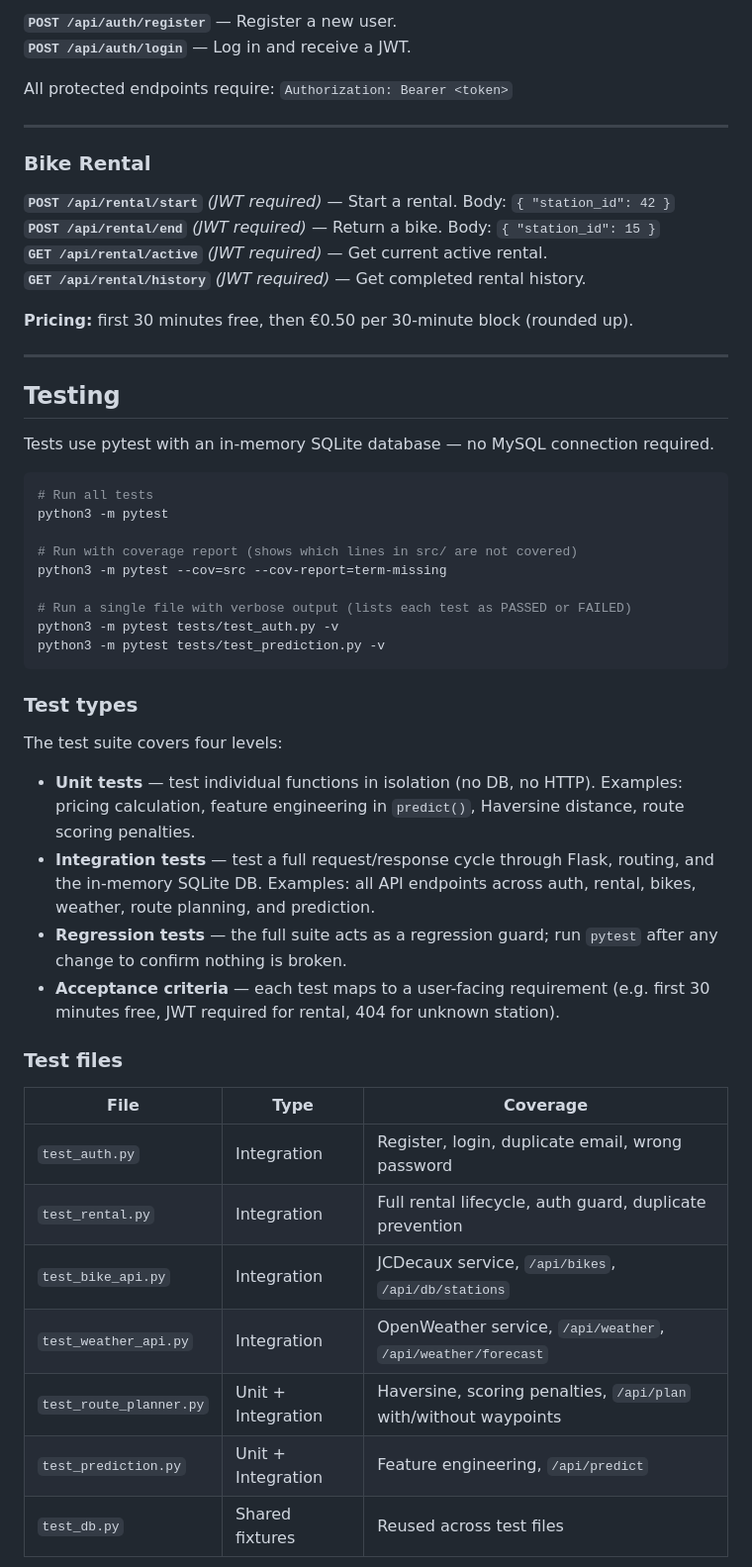
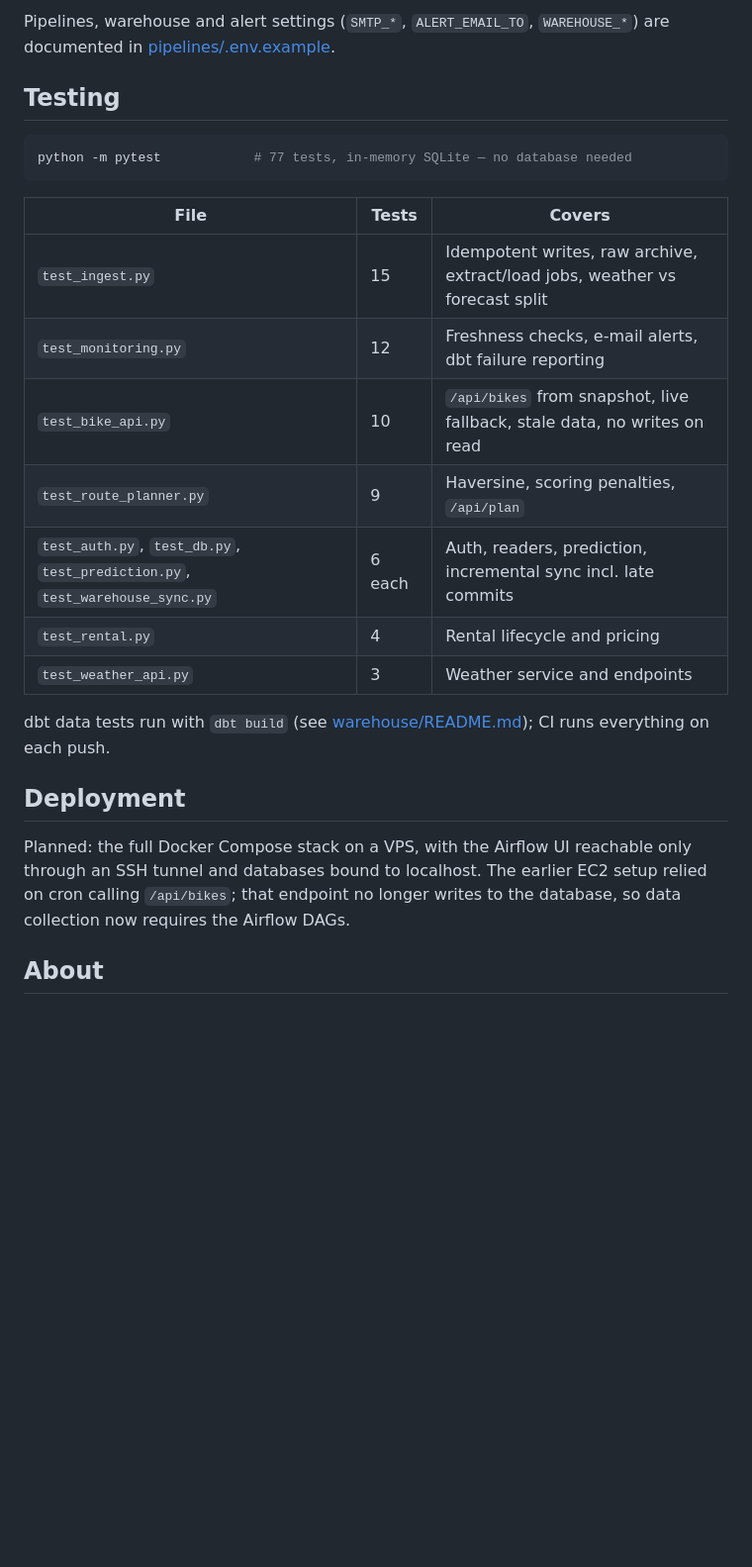
Before and after one commit to Tiramisusun/bike-rent-system, a Markdown page: README.md, the part around one of its changes. Shown at 99% size. Drawn GitHub-style; blank space fills up the shorter version.

````diff
--- a/README.md
+++ b/README.md
@@ -291,55 +172,30 @@ Uses OpenCage if `OPENCAGE_API_KEY` is set, otherwise falls back to Nominatim.
-**`POST /api/auth/register`** — Register a new user.
-**`POST /api/auth/login`** — Log in and receive a JWT.
-
-All protected endpoints require: `Authorization: Bearer <token>`
-
----
-
-### Bike Rental
-
-**`POST /api/rental/start`** *(JWT required)* — Start a rental. Body: `{ "station_id": 42 }`
-**`POST /api/rental/end`** *(JWT required)* — Return a bike. Body: `{ "station_id": 15 }`
-**`GET /api/rental/active`** *(JWT required)* — Get current active rental.
-**`GET /api/rental/history`** *(JWT required)* — Get completed rental history.
-
-**Pricing:** first 30 minutes free, then €0.50 per 30-minute block (rounded up).
-
----
+Pipelines, warehouse and alert settings (`SMTP_*`, `ALERT_EMAIL_TO`, `WAREHOUSE_*`) are documented in
+[pipelines/.env.example](pipelines/.env.example).
 
 ## Testing
 
-Tests use pytest with an in-memory SQLite database — no MySQL connection required.
-
 ```bash
-# Run all tests
-python3 -m pytest
-
-# Run with coverage report (shows which lines in src/ are not covered)
-python3 -m pytest --cov=src --cov-report=term-missing
-
-# Run a single file with verbose output (lists each test as PASSED or FAILED)
-python3 -m pytest tests/test_auth.py -v
-python3 -m pytest tests/test_prediction.py -v
+python -m pytest            # 77 tests, in-memory SQLite — no database needed
 ```
 
-### Test types
+| File | Tests | Covers |
+|---|---|---|
+| `test_ingest.py` | 15 | Idempotent writes, raw archive, extract/load jobs, weather vs forecast split |
+| `test_monitoring.py` | 12 | Freshness checks, e-mail alerts, dbt failure reporting |
+| `test_bike_api.py` | 10 | `/api/bikes` from snapshot, live fallback, stale data, no writes on read |
+| `test_route_planner.py` | 9 | Haversine, scoring penalties, `/api/plan` |
+| `test_auth.py`, `test_db.py`, `test_prediction.py`, `test_warehouse_sync.py` | 6 each | Auth, readers, prediction, incremental sync incl. late commits |
+| `test_rental.py` | 4 | Rental lifecycle and pricing |
+| `test_weather_api.py` | 3 | Weather service and endpoints |
 
-The test suite covers four levels:
+dbt data tests run with `dbt build` (see [warehouse/README.md](warehouse/README.md#tests)); CI runs everything
+on each push.
 
-- **Unit tests** — test individual functions in isolation (no DB, no HTTP). Examples: pricing calculation, feature engineering in `predict()`, Haversine distance, route scoring penalties.
-- **Integration tests** — test a full request/response cycle through Flask, routing, and the in-memory SQLite DB. Examples: all API endpoints across auth, rental, bikes, weather, route planning, and prediction.
-- **Regression tests** — the full suite acts as a regression guard; run `pytest` after any change to confirm nothing is broken.
-- **Acceptance criteria** — each test maps to a user-facing requirement (e.g. first 30 minutes free, JWT required for rental, 404 for unknown station).
+## Deployment
 
-### Test files
+Planned: the full Docker Compose stack on a VPS, with the Airflow UI reachable only through an SSH tunnel and
+databases bound to localhost. The earlier EC2 setup relied on cron calling `/api/bikes`; that endpoint no longer
+writes to the database, so data collection now requires the Airflow DAGs.
 
-| File | Type | Coverage |
-|---|---|---|
-| `test_auth.py` | Integration | Register, login, duplicate email, wrong password |
-| `test_rental.py` | Integration | Full rental lifecycle, auth guard, duplicate prevention |
-| `test_bike_api.py` | Integration | JCDecaux service, `/api/bikes`, `/api/db/stations` |
-| `test_weather_api.py` | Integration | OpenWeather service, `/api/weather`, `/api/weather/forecast` |
-| `test_route_planner.py` | Unit + Integration | Haversine, scoring penalties, `/api/plan` with/without waypoints |
-| `test_prediction.py` | Unit + Integration | Feature engineering, `/api/predict` |
-| `test_db.py` | Shared fixtures | Reused across test files |
+## About
 
````
Also changed, not shown: other parts of README.md (+153 -316 lines).
